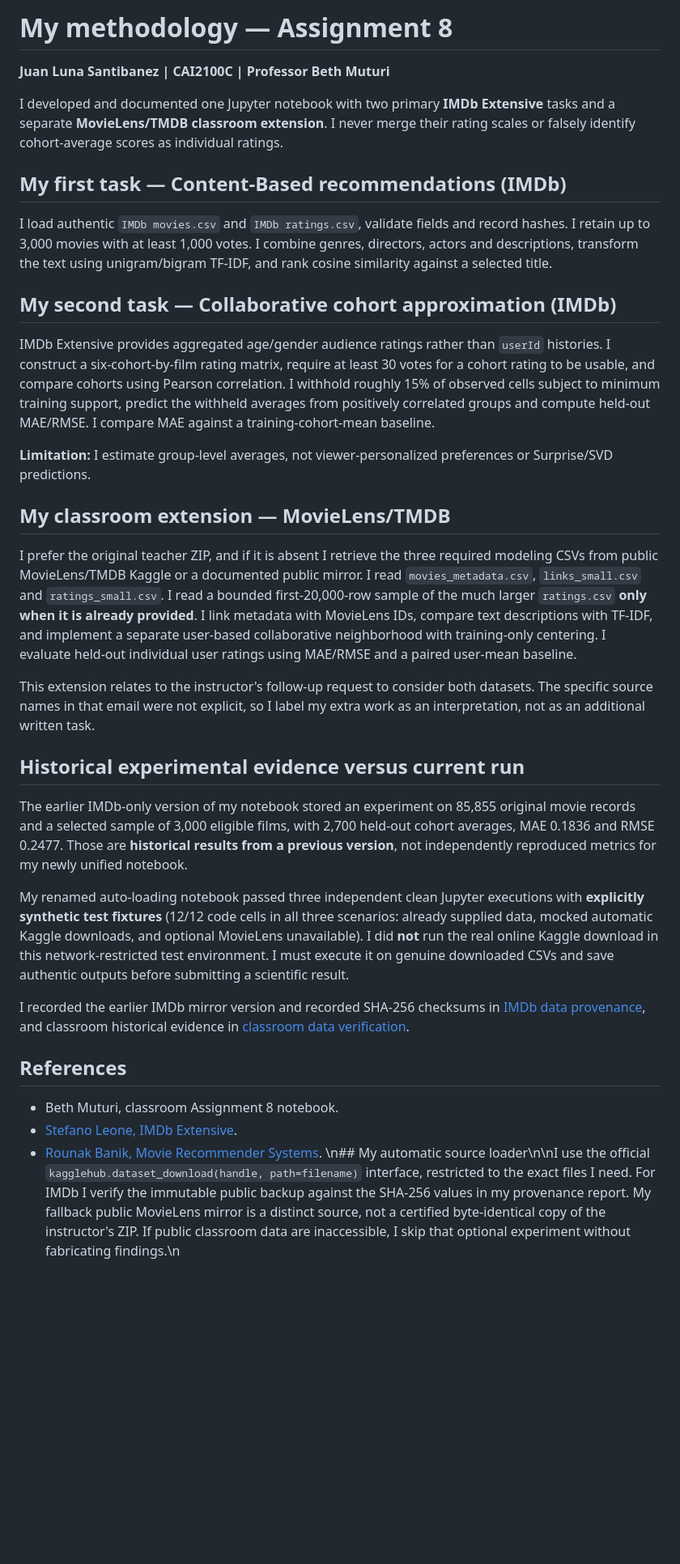
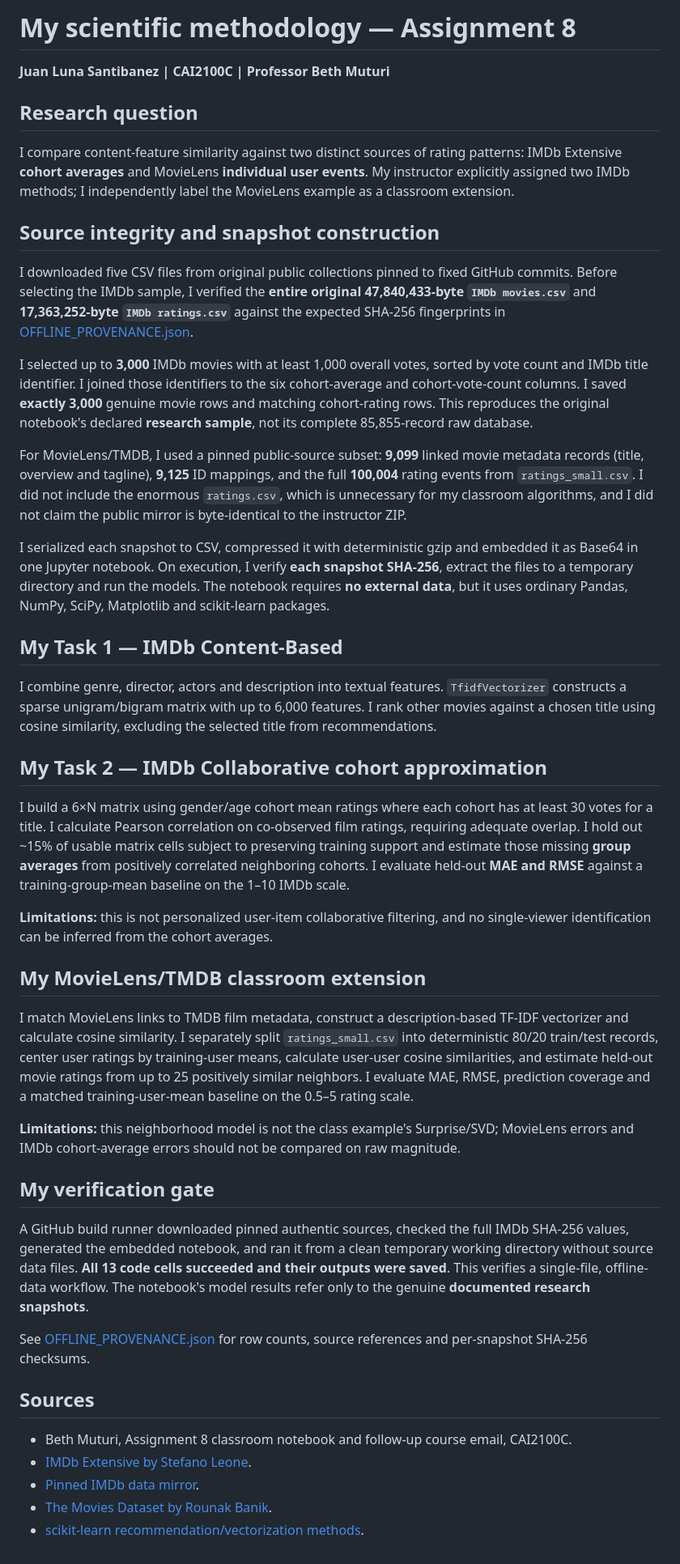
Before and after one commit to SupaHumano/CAI2100C-Movie-Recommendation-Systems, a Markdown page: docs/METHODOLOGY.md, the part around the change. Shown at 81% size. Rendered like a GitHub page; blank space fills up the shorter version.

Commit message:
Align docs/METHODOLOGY.md to executed offline academic notebook and real source snapshots

```diff
--- a/docs/METHODOLOGY.md
+++ b/docs/METHODOLOGY.md
@@ -1,36 +1,40 @@
-# My methodology — Assignment 8
+# My scientific methodology — Assignment 8
 
 **Juan Luna Santibanez | CAI2100C | Professor Beth Muturi**
 
-I developed and documented one Jupyter notebook with two primary **IMDb Extensive** tasks and a separate **MovieLens/TMDB classroom extension**. I never merge their rating scales or falsely identify cohort-average scores as individual ratings.
+## Research question
+I compare content-feature similarity against two distinct sources of rating patterns: IMDb Extensive **cohort averages** and MovieLens **individual user events**. My instructor explicitly assigned two IMDb methods; I independently label the MovieLens example as a classroom extension.
 
-## My first task — Content-Based recommendations (IMDb)
+## Source integrity and snapshot construction
+I downloaded five CSV files from original public collections pinned to fixed GitHub commits. Before selecting the IMDb sample, I verified the **entire original 47,840,433-byte `IMDb movies.csv`** and **17,363,252-byte `IMDb ratings.csv`** against the expected SHA-256 fingerprints in [OFFLINE_PROVENANCE.json](OFFLINE_PROVENANCE.json).
 
-I load authentic `IMDb movies.csv` and `IMDb ratings.csv`, validate fields and record hashes. I retain up to 3,000 movies with at least 1,000 votes. I combine genres, directors, actors and descriptions, transform the text using unigram/bigram TF-IDF, and rank cosine similarity against a selected title.
+I selected up to **3,000** IMDb movies with at least 1,000 overall votes, sorted by vote count and IMDb title identifier. I joined those identifiers to the six cohort-average and cohort-vote-count columns. I saved **exactly 3,000** genuine movie rows and matching cohort-rating rows. This reproduces the original notebook's declared **research sample**, not its complete 85,855-record raw database.
 
-## My second task — Collaborative cohort approximation (IMDb)
+For MovieLens/TMDB, I used a pinned public-source subset: **9,099** linked movie metadata records (title, overview and tagline), **9,125** ID mappings, and the full **100,004** rating events from `ratings_small.csv`. I did not include the enormous `ratings.csv`, which is unnecessary for my classroom algorithms, and I did not claim the public mirror is byte-identical to the instructor ZIP.
 
-IMDb Extensive provides aggregated age/gender audience ratings rather than `userId` histories. I construct a six-cohort-by-film rating matrix, require at least 30 votes for a cohort rating to be usable, and compare cohorts using Pearson correlation. I withhold roughly 15% of observed cells subject to minimum training support, predict the withheld averages from positively correlated groups and compute held-out MAE/RMSE. I compare MAE against a training-cohort-mean baseline.
+I serialized each snapshot to CSV, compressed it with deterministic gzip and embedded it as Base64 in one Jupyter notebook. On execution, I verify **each snapshot SHA-256**, extract the files to a temporary directory and run the models. The notebook requires **no external data**, but it uses ordinary Pandas, NumPy, SciPy, Matplotlib and scikit-learn packages.
 
-**Limitation:** I estimate group-level averages, not viewer-personalized preferences or Surprise/SVD predictions.
+## My Task 1 — IMDb Content-Based
+I combine genre, director, actors and description into textual features. `TfidfVectorizer` constructs a sparse unigram/bigram matrix with up to 6,000 features. I rank other movies against a chosen title using cosine similarity, excluding the selected title from recommendations.
 
-## My classroom extension — MovieLens/TMDB
+## My Task 2 — IMDb Collaborative cohort approximation
+I build a 6×N matrix using gender/age cohort mean ratings where each cohort has at least 30 votes for a title. I calculate Pearson correlation on co-observed film ratings, requiring adequate overlap. I hold out ~15% of usable matrix cells subject to preserving training support and estimate those missing **group averages** from positively correlated neighboring cohorts. I evaluate held-out **MAE and RMSE** against a training-group-mean baseline on the 1–10 IMDb scale.
 
-I prefer the original teacher ZIP, and if it is absent I retrieve the three required modeling CSVs from public MovieLens/TMDB Kaggle or a documented public mirror. I read `movies_metadata.csv`, `links_small.csv` and `ratings_small.csv`. I read a bounded first-20,000-row sample of the much larger `ratings.csv` **only when it is already provided**. I link metadata with MovieLens IDs, compare text descriptions with TF-IDF, and implement a separate user-based collaborative neighborhood with training-only centering. I evaluate held-out individual user ratings using MAE/RMSE and a paired user-mean baseline.
+**Limitations:** this is not personalized user-item collaborative filtering, and no single-viewer identification can be inferred from the cohort averages.
 
-This extension relates to the instructor's follow-up request to consider both datasets. The specific source names in that email were not explicit, so I label my extra work as an interpretation, not as an additional written task.
+## My MovieLens/TMDB classroom extension
+I match MovieLens links to TMDB film metadata, construct a description-based TF-IDF vectorizer and calculate cosine similarity. I separately split `ratings_small.csv` into deterministic 80/20 train/test records, center user ratings by training-user means, calculate user-user cosine similarities, and estimate held-out movie ratings from up to 25 positively similar neighbors. I evaluate MAE, RMSE, prediction coverage and a matched training-user-mean baseline on the 0.5–5 rating scale.
 
-## Historical experimental evidence versus current run
+**Limitations:** this neighborhood model is not the class example's Surprise/SVD; MovieLens errors and IMDb cohort-average errors should not be compared on raw magnitude.
 
-The earlier IMDb-only version of my notebook stored an experiment on 85,855 original movie records and a selected sample of 3,000 eligible films, with 2,700 held-out cohort averages, MAE 0.1836 and RMSE 0.2477. Those are **historical results from a previous version**, not independently reproduced metrics for my newly unified notebook.
+## My verification gate
+A GitHub build runner downloaded pinned authentic sources, checked the full IMDb SHA-256 values, generated the embedded notebook, and ran it from a clean temporary working directory without source data files. **All 13 code cells succeeded and their outputs were saved**. This verifies a single-file, offline-data workflow. The notebook's model results refer only to the genuine **documented research snapshots**.
 
-My renamed auto-loading notebook passed three independent clean Jupyter executions with **explicitly synthetic test fixtures** (12/12 code cells in all three scenarios: already supplied data, mocked automatic Kaggle downloads, and optional MovieLens unavailable). I did **not** run the real online Kaggle download in this network-restricted test environment. I must execute it on genuine downloaded CSVs and save authentic outputs before submitting a scientific result.
+See [OFFLINE_PROVENANCE.json](OFFLINE_PROVENANCE.json) for row counts, source references and per-snapshot SHA-256 checksums.
 
-I recorded the earlier IMDb mirror version and recorded SHA-256 checksums in [IMDb data provenance](IMDb_DATA_PROVENANCE.json), and classroom historical evidence in [classroom data verification](CLASSROOM_DATA_VERIFICATION.md).
-
-## References
-
-- Beth Muturi, classroom Assignment 8 notebook.
-- [Stefano Leone, IMDb Extensive](https://www.kaggle.com/datasets/stefanoleone992/imdb-extensive-dataset).
-- [Rounak Banik, Movie Recommender Systems](https://www.kaggle.com/code/rounakbanik/movie-recommender-systems).
-\n## My automatic source loader\n\nI use the official `kagglehub.dataset_download(handle, path=filename)` interface, restricted to the exact files I need. For IMDb I verify the immutable public backup against the SHA-256 values in my provenance report. My fallback public MovieLens mirror is a distinct source, not a certified byte-identical copy of the instructor's ZIP. If public classroom data are inaccessible, I skip that optional experiment without fabricating findings.\n
+## Sources
+- Beth Muturi, Assignment 8 classroom notebook and follow-up course email, CAI2100C.
+- [IMDb Extensive by Stefano Leone](https://www.kaggle.com/datasets/stefanoleone992/imdb-extensive-dataset).
+- [Pinned IMDb data mirror](https://github.com/Abkas/Machine-Learning-Approaches-for-Movie-Rating-Prediction-on-IMDb-Dataset/tree/509c026e32a6fa78cfc987a0aa39f47cc47fd243/Dataset).
+- [The Movies Dataset by Rounak Banik](https://www.kaggle.com/datasets/rounakbanik/the-movies-dataset).
+- [scikit-learn recommendation/vectorization methods](https://scikit-learn.org/stable/modules/feature_extraction.html).
```
